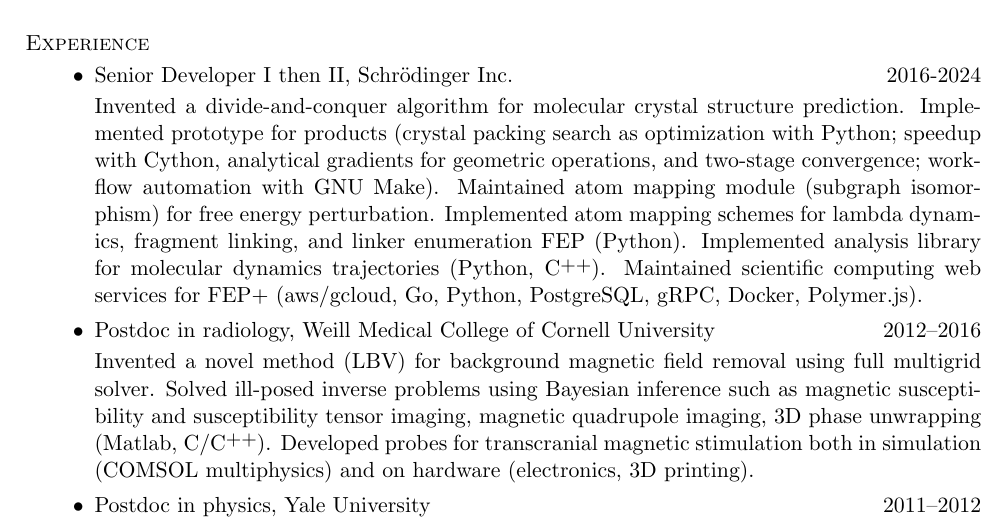
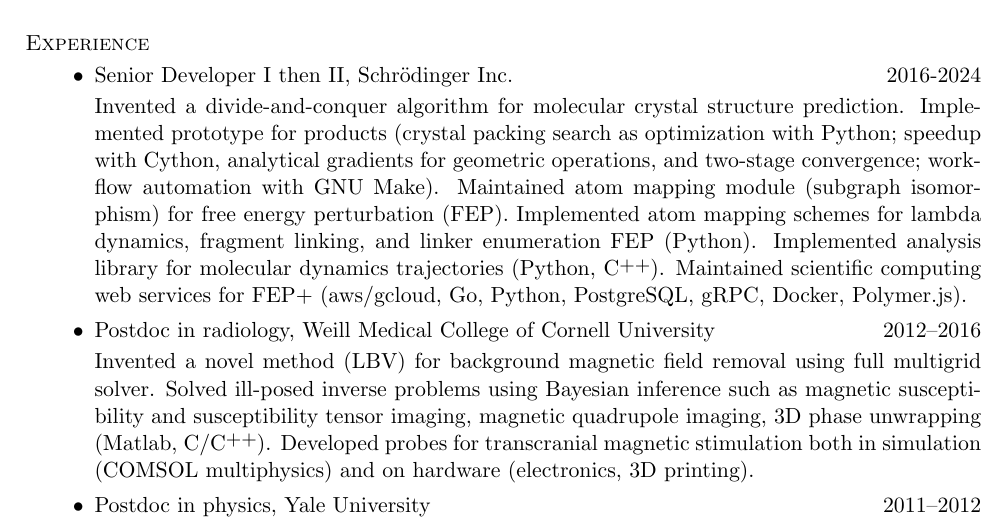
Before and after one commit to nosarthur/CV_resume, a LaTeX CV (base.tex): part of page 1 of 5, cut so that both start at the same text. Compiled offline with pdfLaTeX.

Commit message:
minor edit

```diff
--- a/base.tex
+++ b/base.tex
@@ -71,10 +71,9 @@ Computational physics/mathematics, Image processing, Machine learning
 \item Senior Developer I then II, Schr\"odinger Inc. \hfill 2016-2024
 
 Invented a divide-and-conquer algorithm for molecular crystal structure prediction.
-        Implemented prototype for products
-        (crystal packing search as optimization with Python; speedup with Cython,
-        analytical gradients for geometric operations, and two-stage convergence; workflow automation with GNU Make).
-Maintained atom mapping module (subgraph isomorphism) for free energy perturbation.
+Implemented prototype for products (crystal packing search as optimization with Python; speedup with Cython,
+analytical gradients for geometric operations, and two-stage convergence; workflow automation with GNU Make).
+Maintained atom mapping module (subgraph isomorphism) for free energy perturbation (FEP).
 Implemented atom mapping schemes for lambda dynamics, fragment linking, and linker enumeration FEP (Python).
 Implemented analysis library for molecular dynamics trajectories (Python, \Cplusplus).
 Maintained scientific computing web services for FEP+ (aws/gcloud, Go, Python, PostgreSQL, gRPC, Docker, Polymer.js).
```
Also changed, not shown: DongZHOU_CV.pdf, DongZHOU_resume.pdf.
